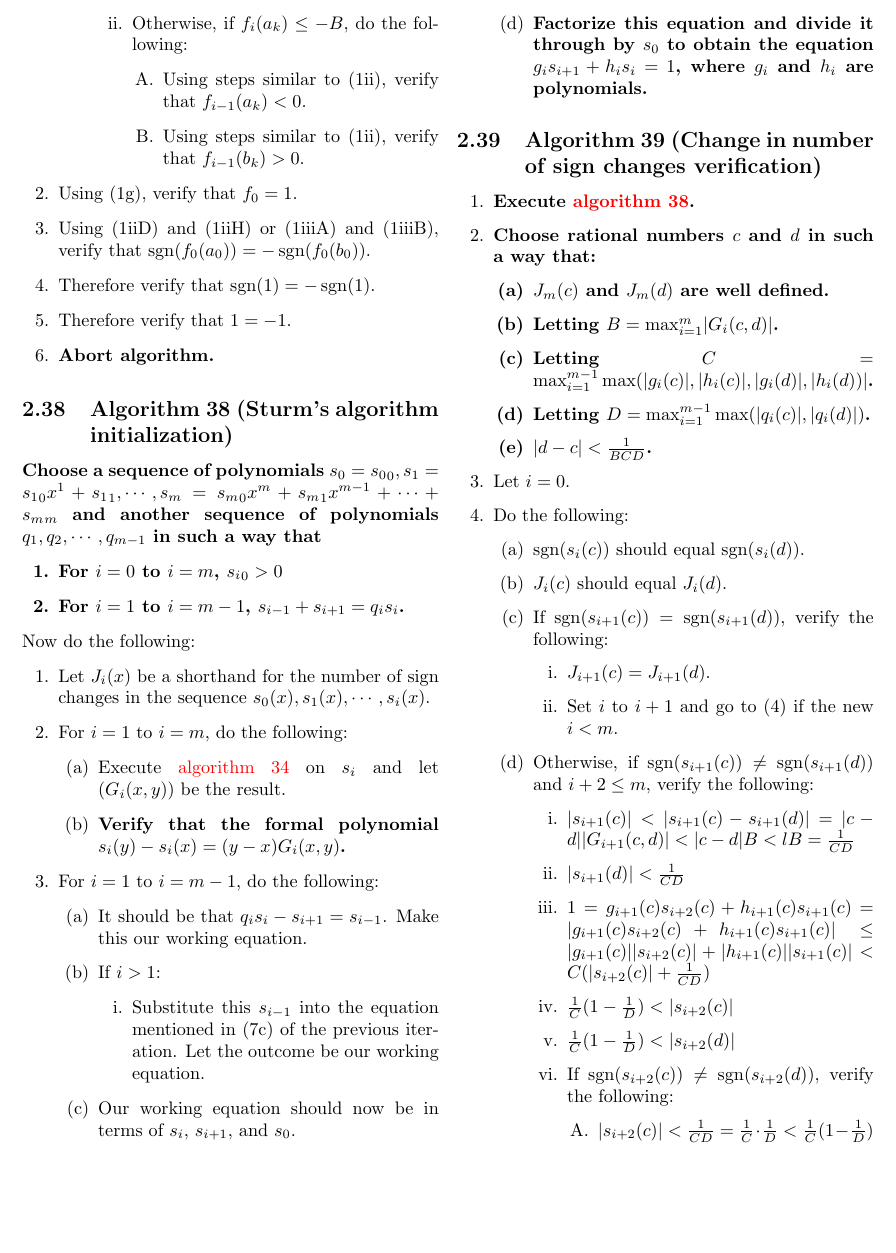
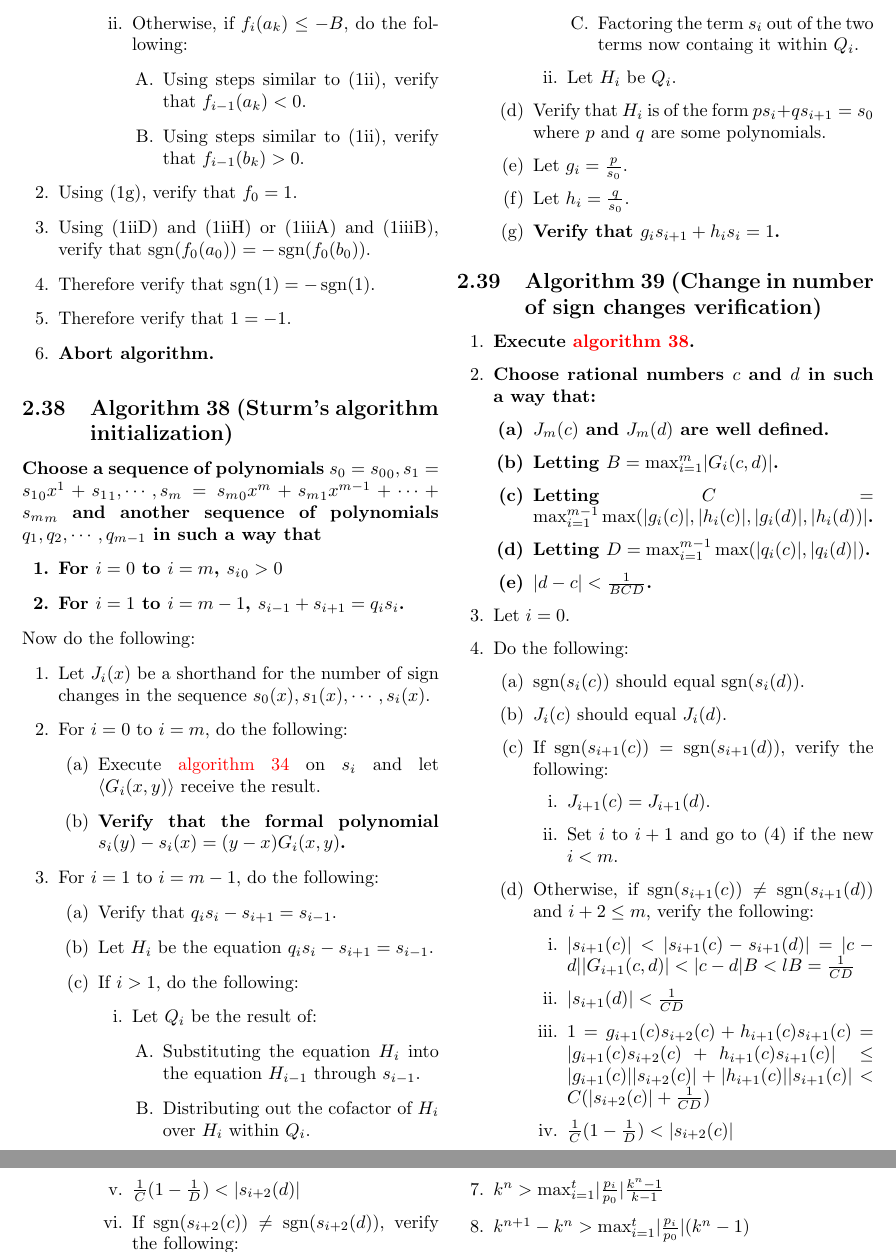
Before and after one commit to murisi/Arithmetic, a LaTeX document (proofless.tex): part of page 18 of 28 before the commit and two parts of pages 18 and 19 of 28 after it, the two joined at a grey line, cut so that both start at the same text, the shorter picture padded with empty space. Compiled offline with pdfLaTeX.

Commit message:
Add files via upload

```diff
--- a/proofless.tex
+++ b/proofless.tex
@@ -891,20 +891,29 @@
 			Now do the following:
 			\begin{enumerate}
 				\item Let $J_i(x)$ be a shorthand for the number of sign changes in the sequence $s_0(x),s_1(x),\cdots,s_i(x)$.
-				\item For $i=1$ to $i=m$, do the following:
+				\item For $i=0$ to $i=m$, do the following:
 				\begin{enumerate}
-					\item Execute \hyperref[sec:algorithm 34]{algorithm 34} on $s_i$ and let $(G_i(x,y))$ be the result.
+					\item Execute \hyperref[sec:algorithm 34]{algorithm 34} on $s_i$ and let $\langle G_i(x,y)\rangle$ receive the result.
 					\item \textbf{Verify that the formal polynomial $s_i(y)-s_i(x)=(y-x)G_i(x,y)$.}
 				\end{enumerate}
 				\item For $i=1$ to $i=m-1$, do the following:
 				\begin{enumerate}
-					\item It should be that $q_is_i-s_{i+1}=s_{i-1}$. Make this our working equation.
-					\item If $i>1$:
+					\item Verify that $q_is_i-s_{i+1}=s_{i-1}$.
+					\item Let $H_i$ be the equation $q_is_i-s_{i+1}=s_{i-1}$.
+					\item If $i>1$, do the following:
 					\begin{enumerate}
-						\item Substitute this $s_{i-1}$ into the equation mentioned in (7c) of the previous iteration. Let the outcome be our working equation.
+						\item Let $Q_i$ be the result of:
+						\begin{enumerate}
+							\item Substituting the equation $H_i$ into the equation $H_{i-1}$ through $s_{i-1}$.
+							\item Distributing out the cofactor of $H_i$ over $H_i$ within $Q_i$.
+							\item Factoring the term $s_i$ out of the two terms now containg it within $Q_i$.
+						\end{enumerate}
+						\item Let $H_i$ be $Q_i$.
 					\end{enumerate}
-					\item Our working equation should now be in terms of $s_i$, $s_{i+1}$, and $s_0$.
-					\item \textbf{Factorize this equation and divide it through by $s_0$ to obtain the equation $g_is_{i+1}+h_is_i=1$, where $g_i$ and $h_i$ are polynomials.}
+					\item Verify that $H_i$ is of the form $ps_i+qs_{i+1}=s_0$ where $p$ and $q$ are some polynomials.
+					\item Let $g_i=\frac{p}{s_0}$.
+					\item Let $h_i=\frac{q}{s_0}$.
+					\item \textbf{Verify that $g_is_{i+1}+h_is_i=1$.}
 				\end{enumerate}
 			\end{enumerate}
 		\subsection{Algorithm 39 (Change in number of sign changes verification)}\label{sec:algorithm 39}
```
Also changed, not shown: proofless.pdf, proofless.tex (2 more changed lines).
